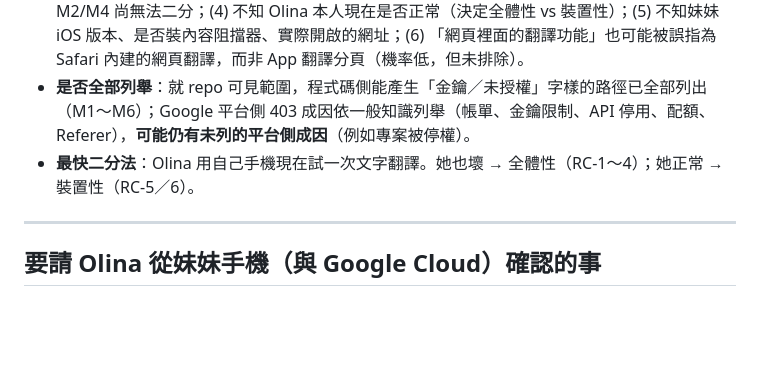
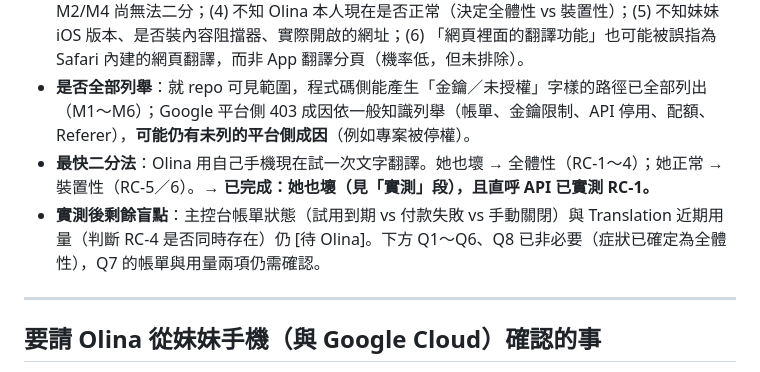
Before and after one commit to Olina3221/tokyo-trip, a Markdown page: specs/Task33.diagnosis.md, the part around one of its changes. Drawn GitHub-style; blank space fills up the shorter version.

```diff
--- a/specs/Task33.diagnosis.md
+++ b/specs/Task33.diagnosis.md
@@ -122,7 +151,8 @@
 - **信心**：程式碼側（①②③欄）高——金鑰只有一個來源、無覆寫者、Task32 未觸及翻譯鏈、SW 不攔 API 呼叫、快取不可能帶不同金鑰。根因排序（哪一條是真兇）低到中，因為無法實呼叫 Google、看不到回應體。
 - **已知盲點**：(1) 看不到 Google 實際回應（403 細分原因 reason 欄）；(2) 看不到 Google Cloud Console（帳單、試用、金鑰限制、API 啟用、配額、用量圖）；(3) 未拿到錯誤訊息原文，M1 與 M2/M4 尚無法二分；(4) 不知 Olina 本人現在是否正常（決定全體性 vs 裝置性）；(5) 不知妹妹 iOS 版本、是否裝內容阻擋器、實際開啟的網址；(6) 「網頁裡面的翻譯功能」也可能被誤指為 Safari 內建的網頁翻譯，而非 App 翻譯分頁（機率低，但未排除）。
 - **是否全部列舉**：就 repo 可見範圍，程式碼側能產生「金鑰／未授權」字樣的路徑已全部列出（M1～M6）；Google 平台側 403 成因依一般知識列舉（帳單、金鑰限制、API 停用、配額、Referer），**可能仍有未列的平台側成因**（例如專案被停權）。
-- **最快二分法**：Olina 用自己手機現在試一次文字翻譯。她也壞 → 全體性（RC-1～4）；她正常 → 裝置性（RC-5／6）。
+- **最快二分法**：Olina 用自己手機現在試一次文字翻譯。她也壞 → 全體性（RC-1～4）；她正常 → 裝置性（RC-5／6）。→ **已完成：她也壞（見「實測」段），且直呼 API 已實測 RC-1。**
+- **實測後剩餘盲點**：主控台帳單狀態（試用到期 vs 付款失敗 vs 手動關閉）與 Translation 近期用量（判斷 RC-4 是否同時存在）仍 [待 Olina]。下方 Q1～Q6、Q8 已非必要（症狀已確定為全體性），Q7 的帳單與用量兩項仍需確認。
 
 ---
 
```
Also changed, not shown: other parts of specs/Task33.diagnosis.md (+29 -0 lines).
